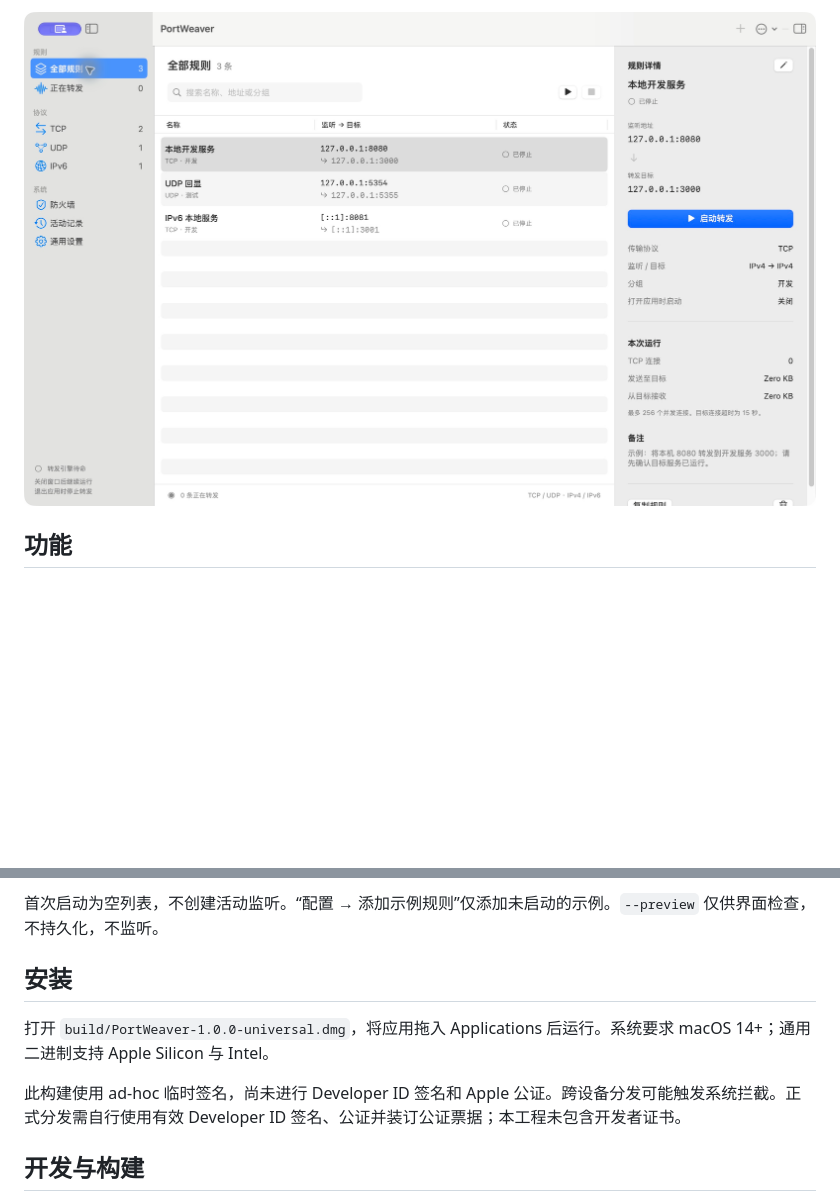
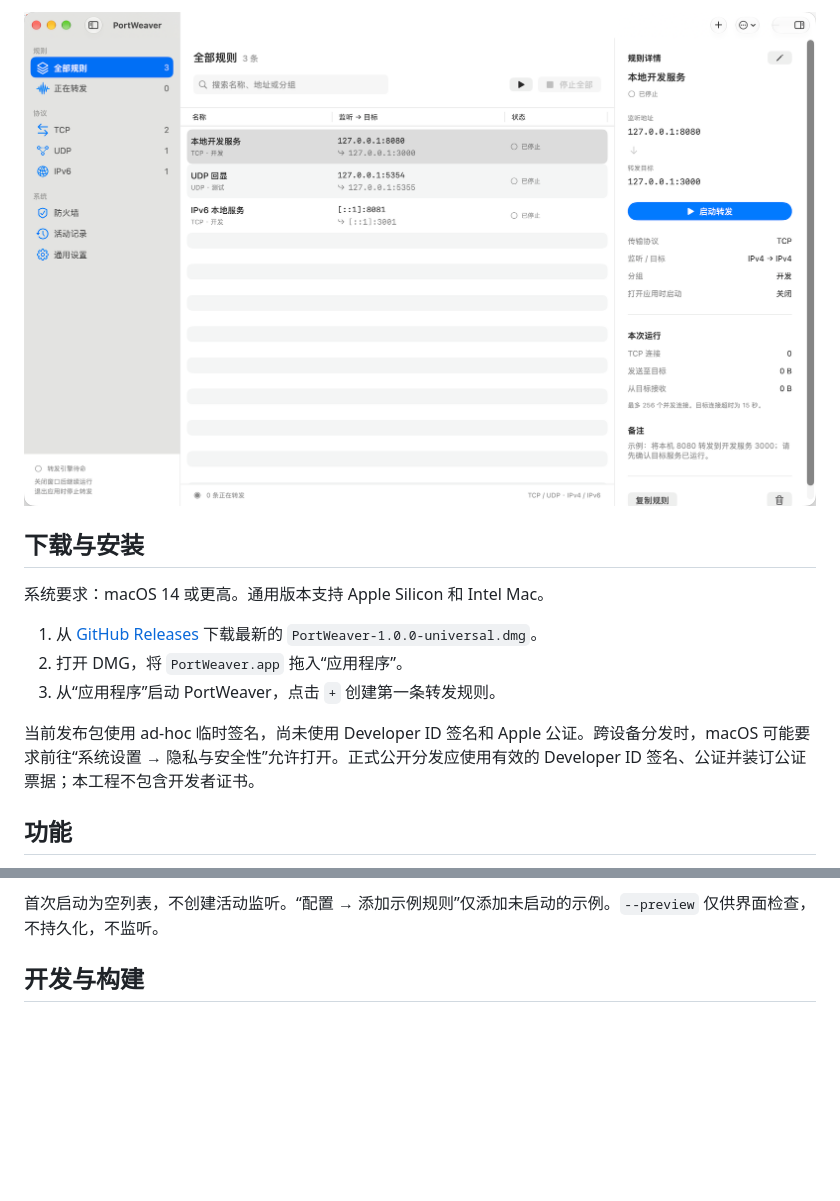
Before and after one commit to GetZ110/PortWeaver, a Markdown page: README.md, 2 parts joined by grey strips. GitHub-like rendering; pictures changed too: docs/screenshot.png; blank space fills up the shorter version.

Commit message:
Refresh README and documentation screenshot

```diff
--- a/README.md
+++ b/README.md
@@ -5,4 +10,14 @@
 ![PortWeaver rules window](docs/screenshot.png)
+
+## 下载与安装
+
+系统要求：macOS 14 或更高。通用版本支持 Apple Silicon 和 Intel Mac。
+
+1. 从 [GitHub Releases](https://github.com/GetZ110/PortWeaver/releases/latest) 下载最新的 `PortWeaver-1.0.0-universal.dmg`。
+2. 打开 DMG，将 `PortWeaver.app` 拖入“应用程序”。
+3. 从“应用程序”启动 PortWeaver，点击 `+` 创建第一条转发规则。
+
+当前发布包使用 ad-hoc 临时签名，尚未使用 Developer ID 签名和 Apple 公证。跨设备分发时，macOS 可能要求前往“系统设置 → 隐私与安全性”允许打开。正式公开分发应使用有效的 Developer ID 签名、公证并装订公证票据；本工程不包含开发者证书。
 
 ## 功能
 
@@ -18,12 +33,6 @@
 - 支持系统明暗模式、原生表格、检查器、快捷键与辅助功能标签。
 
 首次启动为空列表，不创建活动监听。“配置 → 添加示例规则”仅添加未启动的示例。`--preview` 仅供界面检查，不持久化，不监听。
-
-## 安装
-
-打开 `build/PortWeaver-1.0.0-universal.dmg`，将应用拖入 Applications 后运行。系统要求 macOS 14+；通用二进制支持 Apple Silicon 与 Intel。
-
-此构建使用 ad-hoc 临时签名，尚未进行 Developer ID 签名和 Apple 公证。跨设备分发可能触发系统拦截。正式分发需自行使用有效 Developer ID 签名、公证并装订公证票据；本工程未包含开发者证书。
 
 ## 开发与构建
 
```
Also changed, not shown: other parts of README.md (+5 -0 lines), 1 other file.
